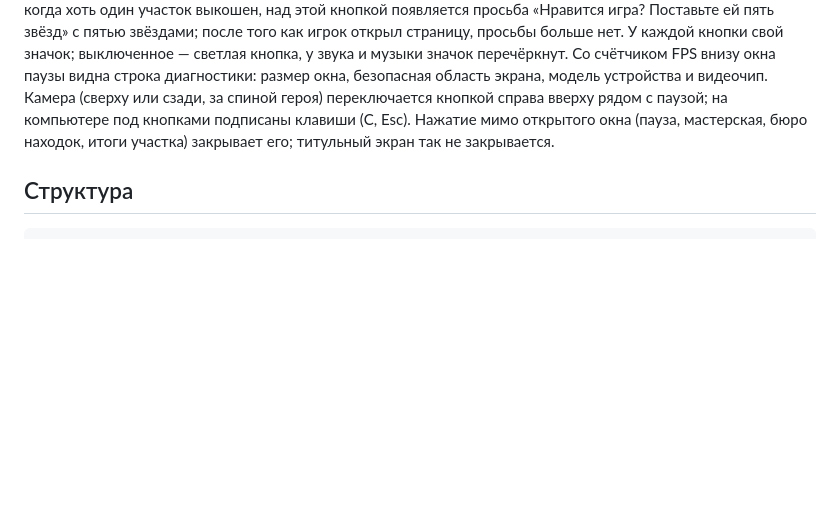
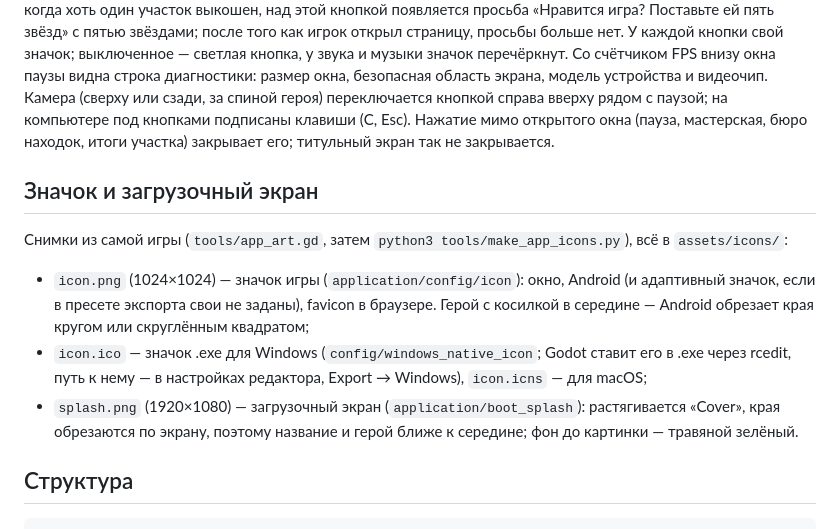
Before and after one commit to MrKrob00/Cozy-Game, a Markdown page: README.md, the part around the change. Drawn GitHub-style; blank space fills up the shorter version.

````diff
--- a/README.md
+++ b/README.md
@@ -89,6 +89,14 @@
 
 В меню паузы: «Продолжить», звуки, музыка, качество графики (на телефоне по умолчанию низкое), счётчик FPS, управление (только на сенсорном экране), язык, «Выйти из игры» (только на компьютере), а под ними — «Страница игры на itch.io» (значок витрины; открывает https://mrkrob.itch.io/cozy-grass-cut). Каждую третью паузу, когда хоть один участок выкошен, над этой кнопкой появляется просьба «Нравится игра? Поставьте ей пять звёзд» с пятью звёздами; после того как игрок открыл страницу, просьбы больше нет. У каждой кнопки свой значок; выключенное — светлая кнопка, у звука и музыки значок перечёркнут. Со счётчиком FPS внизу окна паузы видна строка диагностики: размер окна, безопасная область экрана, модель устройства и видеочип. Камера (сверху или сзади, за спиной героя) переключается кнопкой справа вверху рядом с паузой; на компьютере под кнопками подписаны клавиши (C, Esc). Нажатие мимо открытого окна (пауза, мастерская, бюро находок, итоги участка) закрывает его; титульный экран так не закрывается.
 
+## Значок и загрузочный экран
+
+Снимки из самой игры (`tools/app_art.gd`, затем `python3 tools/make_app_icons.py`), всё в `assets/icons/`:
+
+- `icon.png` (1024×1024) — значок игры (`application/config/icon`): окно, Android (и адаптивный значок, если в пресете экспорта свои не заданы), favicon в браузере. Герой с косилкой в середине — Android обрезает края кругом или скруглённым квадратом;
+- `icon.ico` — значок .exe для Windows (`config/windows_native_icon`; Godot ставит его в .exe через rcedit, путь к нему — в настройках редактора, Export → Windows), `icon.icns` — для macOS;
+- `splash.png` (1920×1080) — загрузочный экран (`application/boot_splash`): растягивается «Cover», края обрезаются по экрану, поэтому название и герой ближе к середине; фон до картинки — травяной зелёный.
+
 ## Структура
 
 ```
````
Also changed, not shown: assets/icons/icon.png (added), 9 other files.
